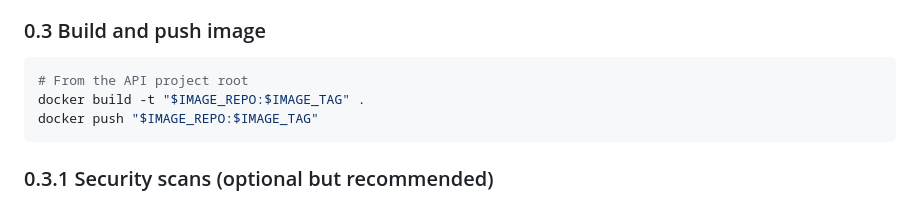
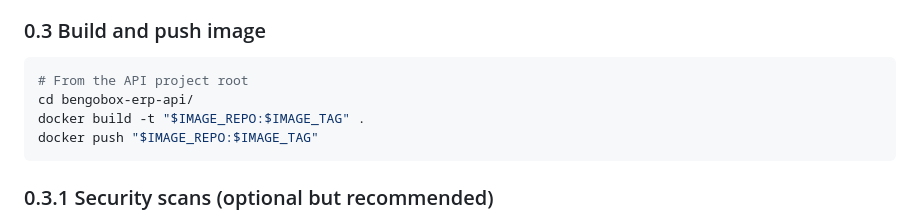
Before and after one commit to Bengo-Hub/bengobox-erp-api, a Markdown page: docs/manual-deployment-guide.md, the part around the change. Rendered like a GitHub page.

````diff
--- a/docs/manual-deployment-guide.md
+++ b/docs/manual-deployment-guide.md
@@ -47,6 +47,7 @@ docker login $REGISTRY_SERVER
 ### 0.3 Build and push image
 ```bash
 # From the API project root
+cd bengobox-erp-api/
 docker build -t "$IMAGE_REPO:$IMAGE_TAG" .
 docker push "$IMAGE_REPO:$IMAGE_TAG"
 ```
````
